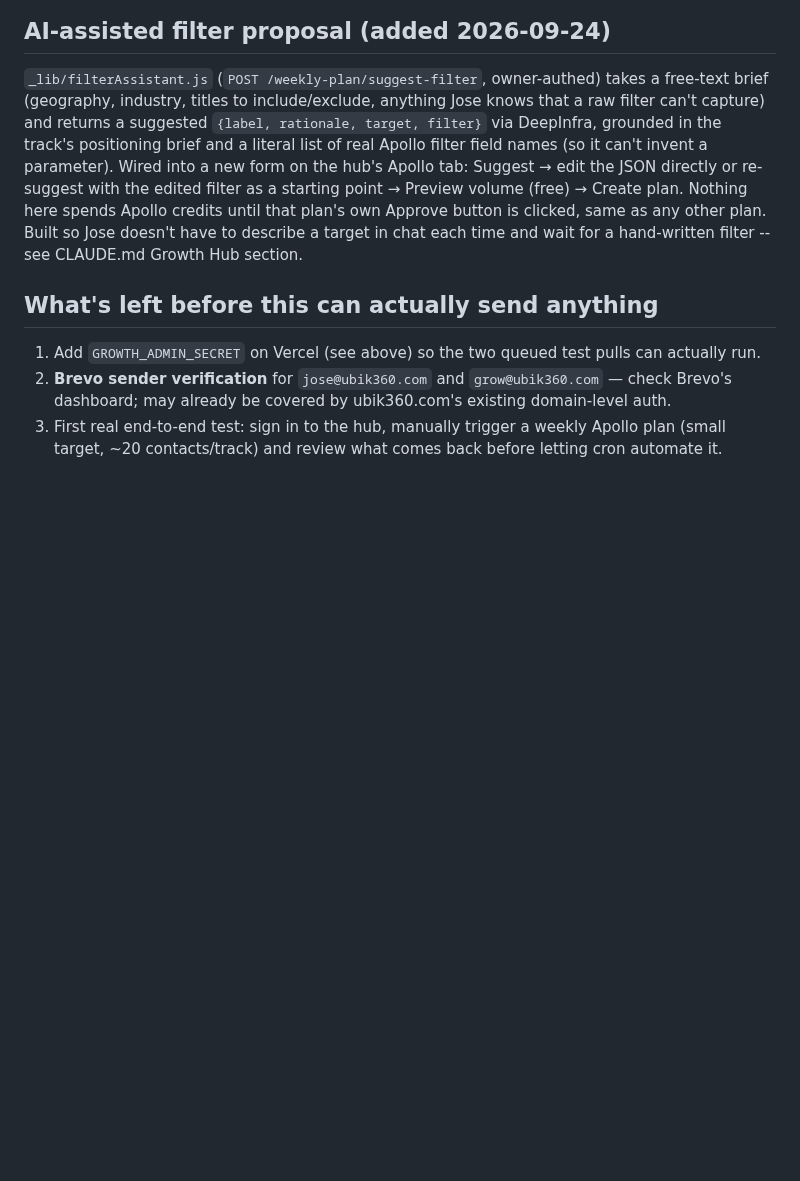
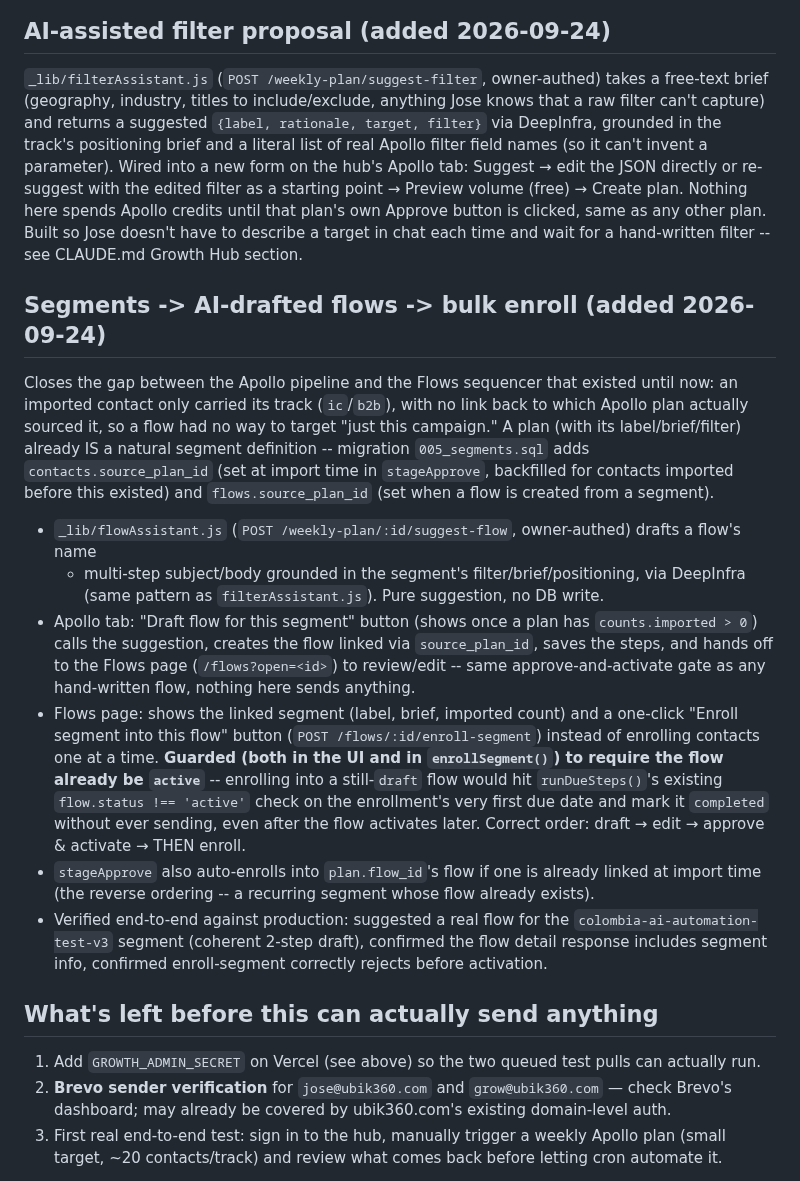
Before and after one commit to ubik360cloud/ubik360website, a Markdown page: docs/growth-hub-status.md, the part around the change. Drawn GitHub-style; blank space fills up the shorter version.

Commit message:
docs: record the segments -> flows -> enroll feature
Co-Authored-By: Claude Sonnet 5 <noreply@anthropic.com>

```diff
--- a/docs/growth-hub-status.md
+++ b/docs/growth-hub-status.md
@@ -158,6 +158,35 @@ plan. Nothing here spends Apollo credits until that plan's own Approve button is
 any other plan. Built so Jose doesn't have to describe a target in chat each time and wait for a
 hand-written filter -- see CLAUDE.md Growth Hub section.
 
+## Segments -> AI-drafted flows -> bulk enroll (added 2026-09-24)
+
+Closes the gap between the Apollo pipeline and the Flows sequencer that existed until now: an
+imported contact only carried its track (`ic`/`b2b`), with no link back to which Apollo plan
+actually sourced it, so a flow had no way to target "just this campaign." A plan (with its
+label/brief/filter) already IS a natural segment definition -- migration `005_segments.sql` adds
+`contacts.source_plan_id` (set at import time in `stageApprove`, backfilled for contacts imported
+before this existed) and `flows.source_plan_id` (set when a flow is created from a segment).
+
+- `_lib/flowAssistant.js` (`POST /weekly-plan/:id/suggest-flow`, owner-authed) drafts a flow's name
+  + multi-step subject/body grounded in the segment's filter/brief/positioning, via DeepInfra (same
+  pattern as `filterAssistant.js`). Pure suggestion, no DB write.
+- Apollo tab: "Draft flow for this segment" button (shows once a plan has `counts.imported > 0`)
+  calls the suggestion, creates the flow linked via `source_plan_id`, saves the steps, and hands
+  off to the Flows page (`/flows?open=<id>`) to review/edit -- same approve-and-activate gate as
+  any hand-written flow, nothing here sends anything.
+- Flows page: shows the linked segment (label, brief, imported count) and a one-click "Enroll
+  segment into this flow" button (`POST /flows/:id/enroll-segment`) instead of enrolling contacts
+  one at a time. **Guarded (both in the UI and in `enrollSegment()`) to require the flow already be
+  `active`** -- enrolling into a still-`draft` flow would hit `runDueSteps()`'s existing
+  `flow.status !== 'active'` check on the enrollment's very first due date and mark it `completed`
+  without ever sending, even after the flow activates later. Correct order: draft → edit → approve
+  & activate → THEN enroll.
+- `stageApprove` also auto-enrolls into `plan.flow_id`'s flow if one is already linked at import
+  time (the reverse ordering -- a recurring segment whose flow already exists).
+- Verified end-to-end against production: suggested a real flow for the
+  `colombia-ai-automation-test-v3` segment (coherent 2-step draft), confirmed the flow detail
+  response includes segment info, confirmed enroll-segment correctly rejects before activation.
+
 ## What's left before this can actually send anything
 
 1. Add `GROWTH_ADMIN_SECRET` on Vercel (see above) so the two queued test pulls can actually run.
```
